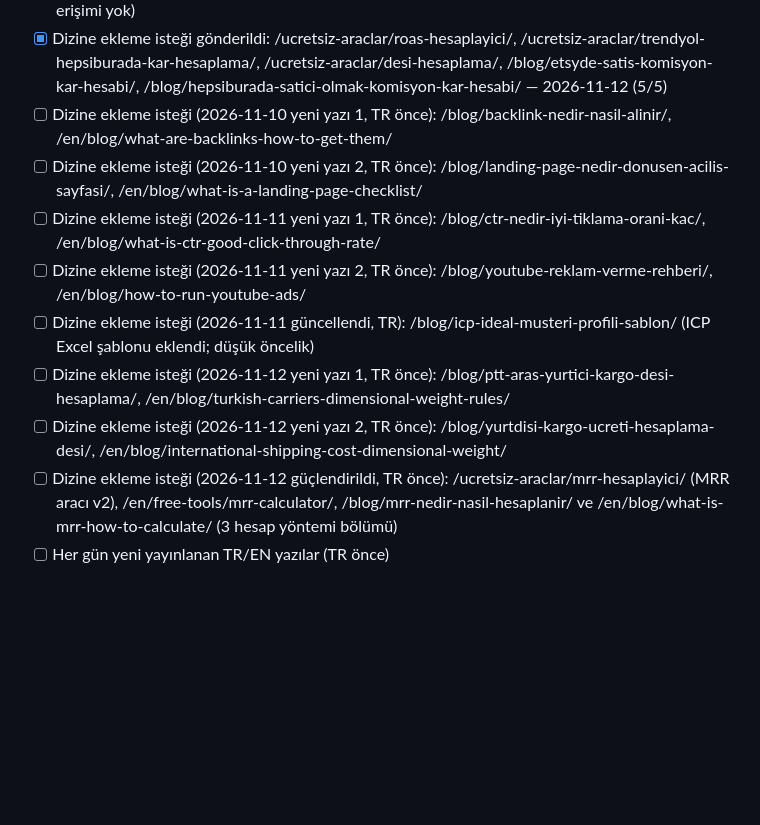
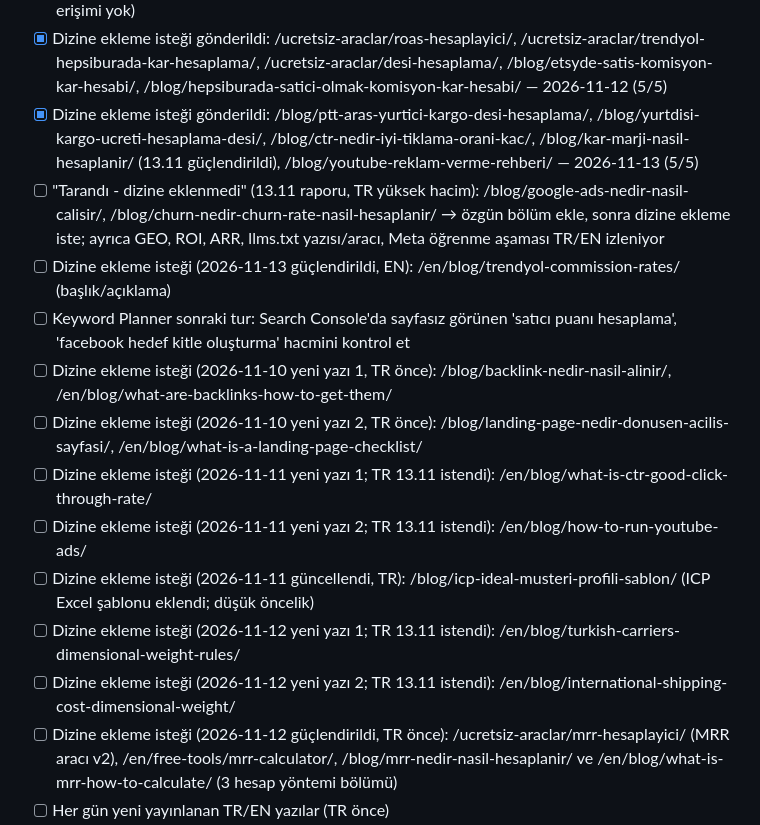
Before and after one commit to yusufbayrakk94-code/yusufbayrak.net, a Markdown page: seo/BACKLOG.md, the part around the change. Drawn GitHub-style; blank space fills up the shorter version.

```diff
--- a/seo/BACKLOG.md
+++ b/seo/BACKLOG.md
@@ -53,13 +53,17 @@ notları `seo/research/<konu>.md` altına kaydedilir.
 - [ ] Dizine ekleme isteği (2026-11-10 güçlendirildi, ÖNCELİKLİ, TR önce): /blog/cac-nedir-musteri-edinme-maliyeti/ (gelen iç link anchor'ları), /en/free-tools/roas-calculator/
 - [x] 10–12.11 Google oturumu kapalıydı; 12.11 akşamı kullanıcı yeniden giriş yaptı. Erişimli hesap tarayıcıda 2. hesap: Search Console için /u/1/, GA4 için ?authuser=1 kullan (u/0 = AdGusto, erişimi yok)
 - [x] Dizine ekleme isteği gönderildi: /ucretsiz-araclar/roas-hesaplayici/, /ucretsiz-araclar/trendyol-hepsiburada-kar-hesaplama/, /ucretsiz-araclar/desi-hesaplama/, /blog/etsyde-satis-komisyon-kar-hesabi/, /blog/hepsiburada-satici-olmak-komisyon-kar-hesabi/ — 2026-11-12 (5/5)
+- [x] Dizine ekleme isteği gönderildi: /blog/ptt-aras-yurtici-kargo-desi-hesaplama/, /blog/yurtdisi-kargo-ucreti-hesaplama-desi/, /blog/ctr-nedir-iyi-tiklama-orani-kac/, /blog/kar-marji-nasil-hesaplanir/ (13.11 güçlendirildi), /blog/youtube-reklam-verme-rehberi/ — 2026-11-13 (5/5)
+- [ ] "Tarandı - dizine eklenmedi" (13.11 raporu, TR yüksek hacim): /blog/google-ads-nedir-nasil-calisir/, /blog/churn-nedir-churn-rate-nasil-hesaplanir/ → özgün bölüm ekle, sonra dizine ekleme iste; ayrıca GEO, ROI, ARR, llms.txt yazısı/aracı, Meta öğrenme aşaması TR/EN izleniyor
+- [ ] Dizine ekleme isteği (2026-11-13 güçlendirildi, EN): /en/blog/trendyol-commission-rates/ (başlık/açıklama)
+- [ ] Keyword Planner sonraki tur: Search Console'da sayfasız görünen 'satıcı puanı hesaplama', 'facebook hedef kitle oluşturma' hacmini kontrol et
 - [ ] Dizine ekleme isteği (2026-11-10 yeni yazı 1, TR önce): /blog/backlink-nedir-nasil-alinir/, /en/blog/what-are-backlinks-how-to-get-them/
 - [ ] Dizine ekleme isteği (2026-11-10 yeni yazı 2, TR önce): /blog/landing-page-nedir-donusen-acilis-sayfasi/, /en/blog/what-is-a-landing-page-checklist/
-- [ ] Dizine ekleme isteği (2026-11-11 yeni yazı 1, TR önce): /blog/ctr-nedir-iyi-tiklama-orani-kac/, /en/blog/what-is-ctr-good-click-through-rate/
-- [ ] Dizine ekleme isteği (2026-11-11 yeni yazı 2, TR önce): /blog/youtube-reklam-verme-rehberi/, /en/blog/how-to-run-youtube-ads/
+- [ ] Dizine ekleme isteği (2026-11-11 yeni yazı 1; TR 13.11 istendi): /en/blog/what-is-ctr-good-click-through-rate/
+- [ ] Dizine ekleme isteği (2026-11-11 yeni yazı 2; TR 13.11 istendi): /en/blog/how-to-run-youtube-ads/
 - [ ] Dizine ekleme isteği (2026-11-11 güncellendi, TR): /blog/icp-ideal-musteri-profili-sablon/ (ICP Excel şablonu eklendi; düşük öncelik)
-- [ ] Dizine ekleme isteği (2026-11-12 yeni yazı 1, TR önce): /blog/ptt-aras-yurtici-kargo-desi-hesaplama/, /en/blog/turkish-carriers-dimensional-weight-rules/
-- [ ] Dizine ekleme isteği (2026-11-12 yeni yazı 2, TR önce): /blog/yurtdisi-kargo-ucreti-hesaplama-desi/, /en/blog/international-shipping-cost-dimensional-weight/
+- [ ] Dizine ekleme isteği (2026-11-12 yeni yazı 1; TR 13.11 istendi): /en/blog/turkish-carriers-dimensional-weight-rules/
+- [ ] Dizine ekleme isteği (2026-11-12 yeni yazı 2; TR 13.11 istendi): /en/blog/international-shipping-cost-dimensional-weight/
 - [ ] Dizine ekleme isteği (2026-11-12 güçlendirildi, TR önce): /ucretsiz-araclar/mrr-hesaplayici/ (MRR aracı v2), /en/free-tools/mrr-calculator/, /blog/mrr-nedir-nasil-hesaplanir/ ve /en/blog/what-is-mrr-how-to-calculate/ (3 hesap yöntemi bölümü)
 - [ ] Her gün yeni yayınlanan TR/EN yazılar (TR önce)
 - [ ] "Tarandı - dizine eklenmedi" (24.10 taraması): /blog/ga4-unassigned-trafik-nedir-nasil-duzeltilir/, /blog/reklam-butcesi-nasil-belirlenir/, /en/blog/what-is-roas-how-to-calculate/ — 1 hafta izle; devam ederse içerik/iç link güçlendir (yeni yazılardan link ver)
```
Also changed, not shown: seo/LOG.md (+12 -0 lines).
